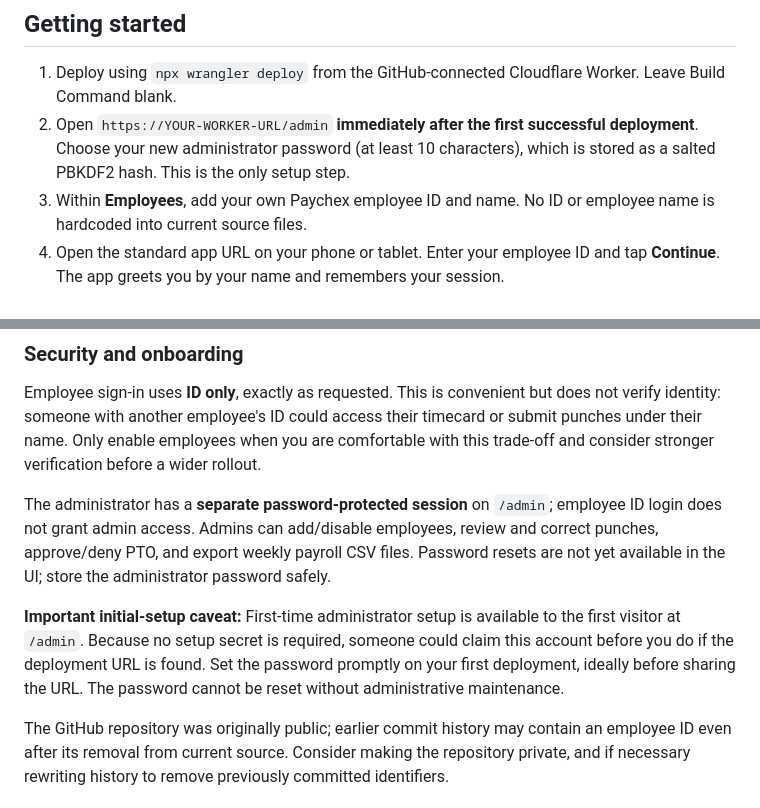
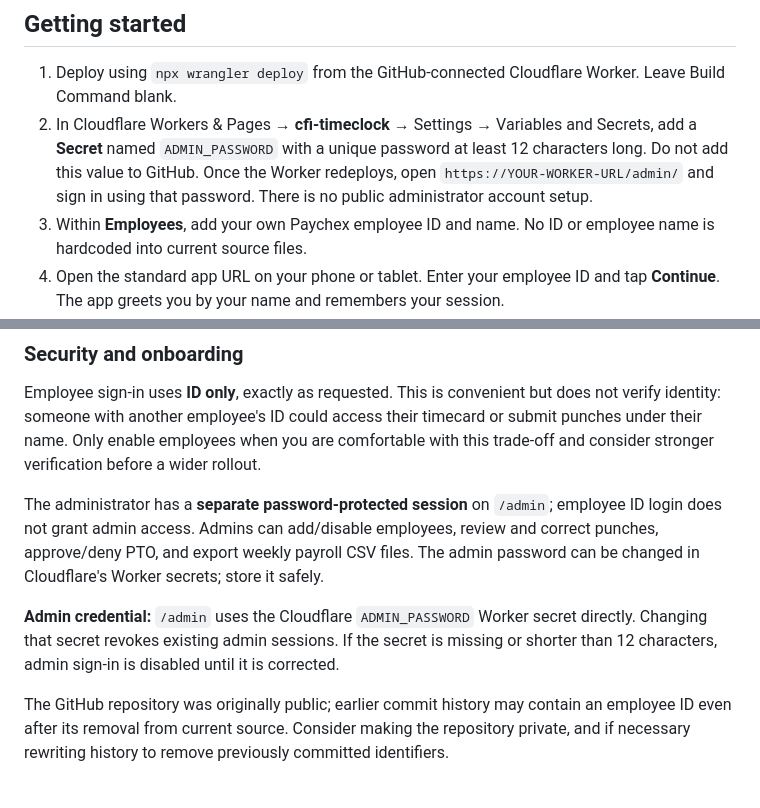
Before and after one commit to freedomrunner-12345/cfi-timeclock, a Markdown page: README.md, 2 parts joined by grey strips. Rendered like a GitHub page.

Commit message:
Document Cloudflare secret-backed admin login

```diff
--- a/README.md
+++ b/README.md
@@ -5,7 +5,7 @@ Mobile-first, installable time clock for CFI Tire Service, hosted on Cloudflare
 ## Getting started
 
 1. Deploy using `npx wrangler deploy` from the GitHub-connected Cloudflare Worker. Leave Build Command blank.
-2. Open `https://YOUR-WORKER-URL/admin` **immediately after the first successful deployment**. Choose your new administrator password (at least 10 characters), which is stored as a salted PBKDF2 hash. This is the only setup step.
+2. In Cloudflare Workers & Pages → **cfi-timeclock** → Settings → Variables and Secrets, add a **Secret** named `ADMIN_PASSWORD` with a unique password at least 12 characters long. Do not add this value to GitHub. Once the Worker redeploys, open `https://YOUR-WORKER-URL/admin/` and sign in using that password. There is no public administrator account setup.
 3. Within **Employees**, add your own Paychex employee ID and name. No ID or employee name is hardcoded into current source files.
 4. Open the standard app URL on your phone or tablet. Enter your employee ID and tap **Continue**. The app greets you by your name and remembers your session.
 5. Install from Android Chrome → **Install app**, or iPhone/iPad Safari → **Share → Add to Home Screen**.
@@ -14,9 +14,9 @@ Mobile-first, installable time clock for CFI Tire Service, hosted on Cloudflare
 
 Employee sign-in uses **ID only**, exactly as requested. This is convenient but does not verify identity: someone with another employee's ID could access their timecard or submit punches under their name. Only enable employees when you are comfortable with this trade-off and consider stronger verification before a wider rollout.
 
-The administrator has a **separate password-protected session** on `/admin`; employee ID login does not grant admin access. Admins can add/disable employees, review and correct punches, approve/deny PTO, and export weekly payroll CSV files. Password resets are not yet available in the UI; store the administrator password safely.
+The administrator has a **separate password-protected session** on `/admin`; employee ID login does not grant admin access. Admins can add/disable employees, review and correct punches, approve/deny PTO, and export weekly payroll CSV files. The admin password can be changed in Cloudflare's Worker secrets; store it safely.
 
-**Important initial-setup caveat:** First-time administrator setup is available to the first visitor at `/admin`. Because no setup secret is required, someone could claim this account before you do if the deployment URL is found. Set the password promptly on your first deployment, ideally before sharing the URL. The password cannot be reset without administrative maintenance.
+**Admin credential:** `/admin` uses the Cloudflare `ADMIN_PASSWORD` Worker secret directly. Changing that secret revokes existing admin sessions. If the secret is missing or shorter than 12 characters, admin sign-in is disabled until it is corrected.
 
 The GitHub repository was originally public; earlier commit history may contain an employee ID even after its removal from current source. Consider making the repository private, and if necessary rewriting history to remove previously committed identifiers.
 
```
